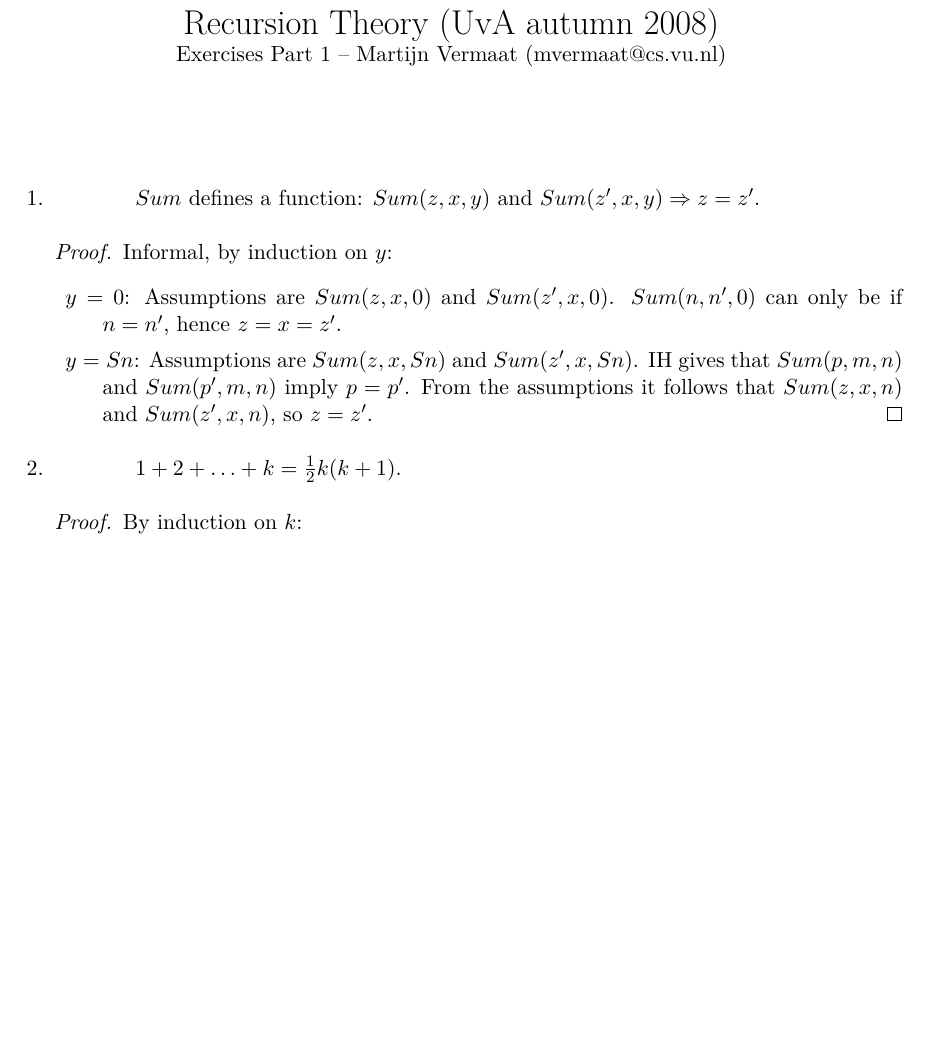
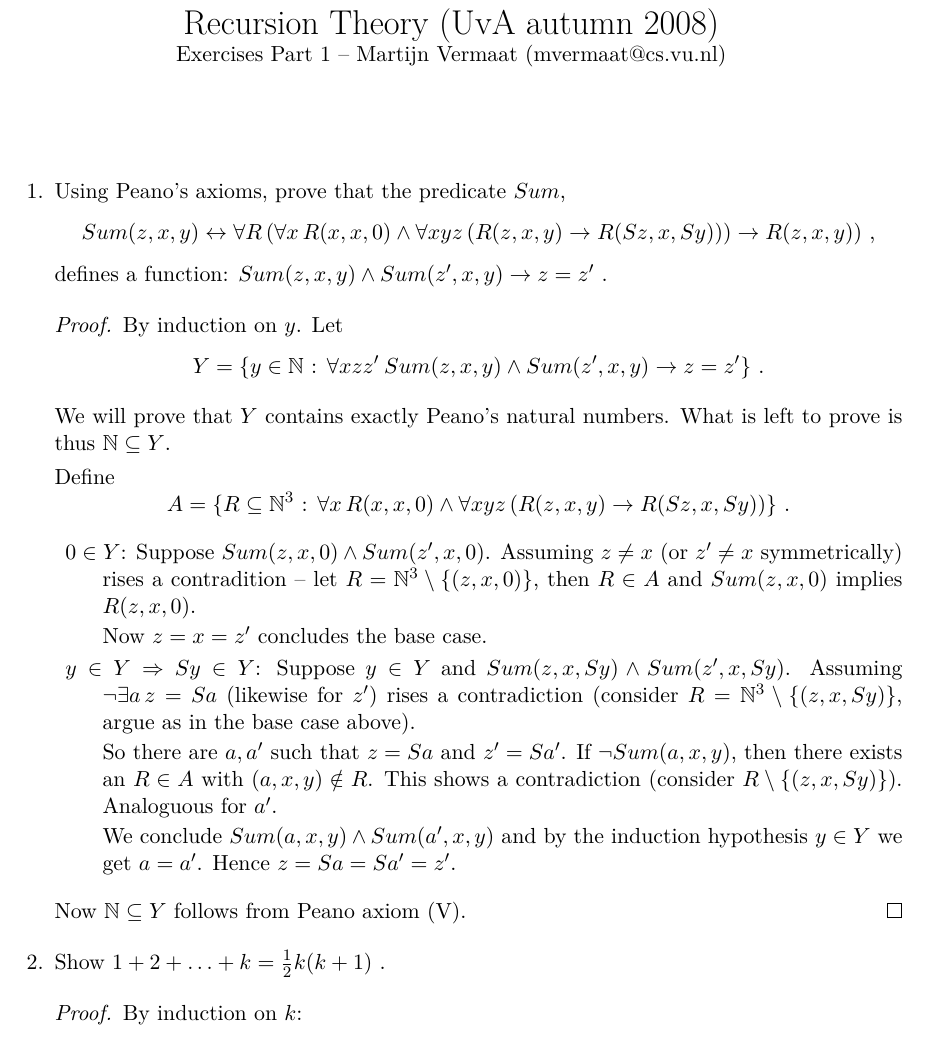
Before and after one commit to martijnvermaat/documents, a LaTeX problem sheet (recursion-theory/exercises-1.tex): part of the page, cut so that both start at the same text, the shorter picture padded with empty space. Compiled offline with pdfLaTeX.

Commit message:
Fixed error in 2-4. Good proof for functional sum 1-1.

```diff
--- a/recursion-theory/exercises-1.tex
+++ b/recursion-theory/exercises-1.tex
@@ -45,27 +45,57 @@
 
 
 \item % 1
-\begin{quotation}
-  $Sum$ defines a function: $Sum(z, x, y)$ and $Sum(z', x, y) \Rightarrow z = z'$.
-\end{quotation}
+Using Peano's axioms, prove that the predicate $Sum$,
+\begin{equation*}
+  Sum(z, x, y) \leftrightarrow \forall R \, ( \forall x \, R(x, x, 0) \wedge \forall x y z \, (R(z, x, y) \rightarrow R(Sz, x, Sy)) ) \rightarrow R(z, x, y) ) \text{ ,}
+\end{equation*}
+defines a function: $Sum(z, x, y) \wedge Sum(z', x, y) \rightarrow z = z'$ .
 
 \begin{proof}
-Informal, by induction on $y$:
+By induction on $y$. Let
+\begin{equation*}
+  Y = \{ y \in \mathbb{N} \text{ : } \forall x z z' \: Sum(z, x, y) \wedge Sum(z', x, y) \rightarrow z = z' \} \text{ .}
+\end{equation*}
+
+We will prove that $Y$ contains exactly Peano's natural numbers. What is
+left to prove is thus $\mathbb{N} \subseteq Y$.
+
+Define
+\begin{equation*}
+  A = \{ R \subseteq \mathbb{N}^3 \text{ : } \forall x \, R(x, x, 0) \wedge \forall x y z \, (R(z, x, y) \rightarrow R(Sz, x, Sy)) \} \text{ .}
+\end{equation*}
+
 \begin{description}
-\item{$y = 0$:} Assumptions are $Sum(z, x, 0)$ and $Sum(z', x, 0)$.
-  $Sum(n, n', 0)$ can only be if $n = n'$, hence $z = x = z'$.
-\item{$y = Sn$:} Assumptions are $Sum(z, x, Sn)$ and $Sum(z', x, Sn)$.
-  IH gives that $Sum(p, m, n)$ and $Sum(p', m, n)$ imply $p = p'$.
-  From the assumptions it follows that $Sum(z, x, n)$ and $Sum(z', x, n)$,
-  so $z = z'$.\qedhere
+\item{$0 \in Y$:} Suppose $Sum(z, x, 0) \wedge Sum(z', x, 0)$.
+  Assuming $z \neq x$ (or $z' \neq x$ symmetrically) rises a contradition --
+  let $R = \mathbb{N}^3 \setminus \{ (z, x, 0) \}$, then $R \in A$ and
+  $Sum(z, x, 0)$ implies $R(z, x, 0)$.
+
+  Now $z = x = z'$ concludes the base case.
+
+\item{$y \in Y \Rightarrow Sy \in Y$:} Suppose $y \in Y$ and
+  $Sum(z, x, Sy) \wedge Sum(z', x, Sy)$.
+  Assuming $\neg \exists a \, z = Sa$ (likewise for $z'$) rises a
+  contradiction (consider $R = \mathbb{N}^3 \setminus \{ (z, x, Sy) \}$,
+  argue as in the base case above).
+
+  So there are $a, a'$ such that $z = Sa$ and $z' = Sa'$.
+  If $\neg Sum(a, x, y)$, then there exists an $R \in A$ with
+  $(a, x, y) \notin R$.
+  This shows a contradiction (consider $R \setminus \{ (z, x, Sy) \}$).
+  Analoguous for $a'$.
+
+  We conclude $Sum(a, x, y) \wedge Sum(a', x, y)$ and by the induction
+  hypothesis $y \in Y$ we get $a = a'$.
+  Hence $z = Sa = Sa' = z'$.
 \end{description}
+
+Now $\mathbb{N} \subseteq Y$ follows from Peano axiom (V).
 \end{proof}
 
 
 \item % 2
-\begin{quotation}
-  $1 + 2 + \ldots + k = \frac{1}{2} k (k + 1)$.
-\end{quotation}
+Show $1 + 2 + \ldots + k = \frac{1}{2} k (k + 1)$ .
 
 \begin{proof}
 By induction on $k$:
```
Also changed, not shown: recursion-theory/exercises-2.tex (+1 -1 lines).
